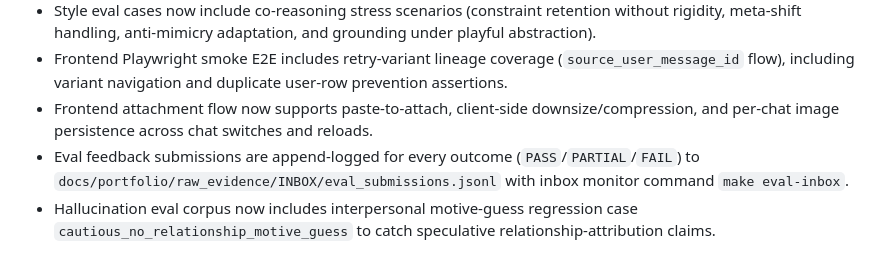
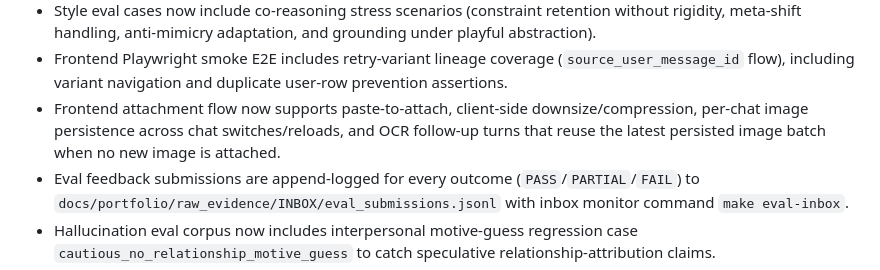
Before and after one commit to tryskian/polinko, a Markdown page: docs/SESSION_HANDOFF.md, the part around the change. GitHub-like rendering.

Commit message:
docs(state): record OCR followup image-batch reuse

```diff
--- a/docs/SESSION_HANDOFF.md
+++ b/docs/SESSION_HANDOFF.md
@@ -76,8 +76,9 @@
   (`source_user_message_id` flow), including variant navigation and duplicate
   user-row prevention assertions.
 - Frontend attachment flow now supports paste-to-attach, client-side
-  downsize/compression, and per-chat image persistence across chat switches and
-  reloads.
+  downsize/compression, per-chat image persistence across chat switches/reloads,
+  and OCR follow-up turns that reuse the latest persisted image batch when no
+  new image is attached.
 - Eval feedback submissions are append-logged for every outcome
   (`PASS`/`PARTIAL`/`FAIL`) to
   `docs/portfolio/raw_evidence/INBOX/eval_submissions.jsonl` with inbox monitor
```
Also changed, not shown: docs/STATE.md (+1 -1 lines).
